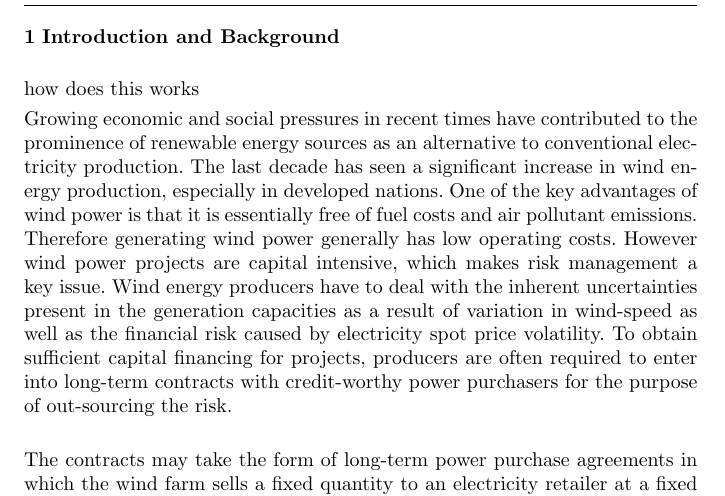
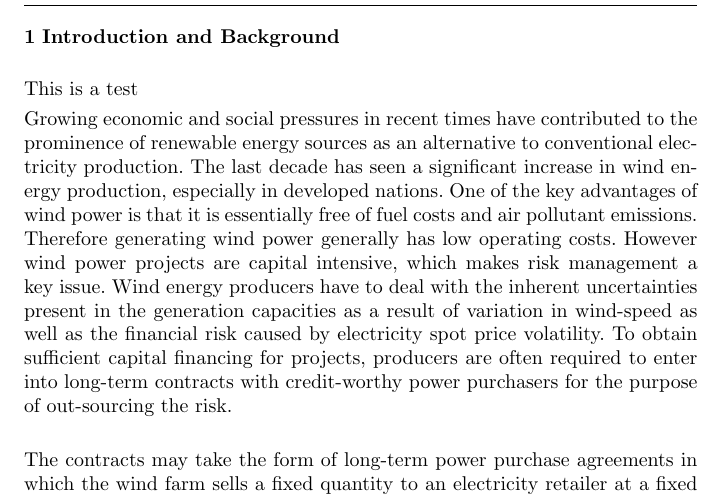
Before and after one commit to andrew-ll/Wind-Hedge-Paper----Live-Version, a LaTeX paper (WindHedge_CMS.tex): part of page 2 of 26, cut so that both start at the same text. Compiled offline with pdfLaTeX.

Commit message:
Updates from ShareLaTeX

```diff
--- a/WindHedge_CMS.tex
+++ b/WindHedge_CMS.tex
@@ -155,7 +155,7 @@ With the continued maturing of electricity markets, merchant wind project develo
 
 \section{Introduction and Background}
 
-how does this works
+This is a test
 
 \noindent Growing economic and social pressures in recent times have contributed to the prominence of renewable energy sources as an alternative to conventional electricity production. The last decade has seen a significant increase in wind energy production, especially in developed nations. One of the key advantages of wind power is that it is essentially free of fuel costs and air pollutant emissions. Therefore generating wind power generally has low operating costs. However wind power projects are capital intensive, which makes risk management a key issue. Wind energy producers have to deal with the inherent uncertainties present in the generation capacities as a result of variation in wind-speed as well as the financial risk caused by electricity spot price volatility. To obtain sufficient capital financing for projects, producers are often required to enter into long-term contracts with credit-worthy power purchasers for the purpose of out-sourcing the risk.\\
 
```
Also changed, not shown: WindHedge_CMS.pdf (added).
